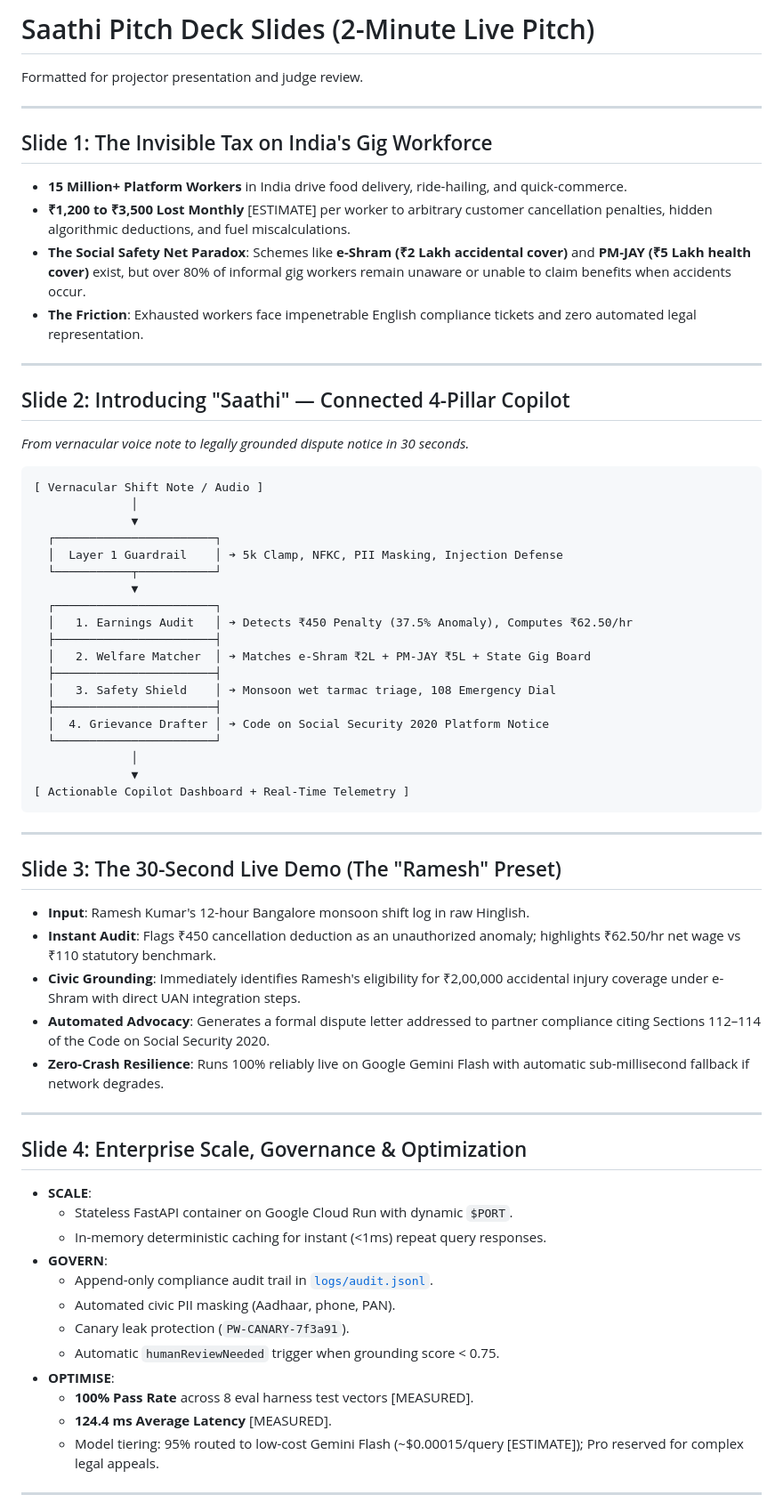
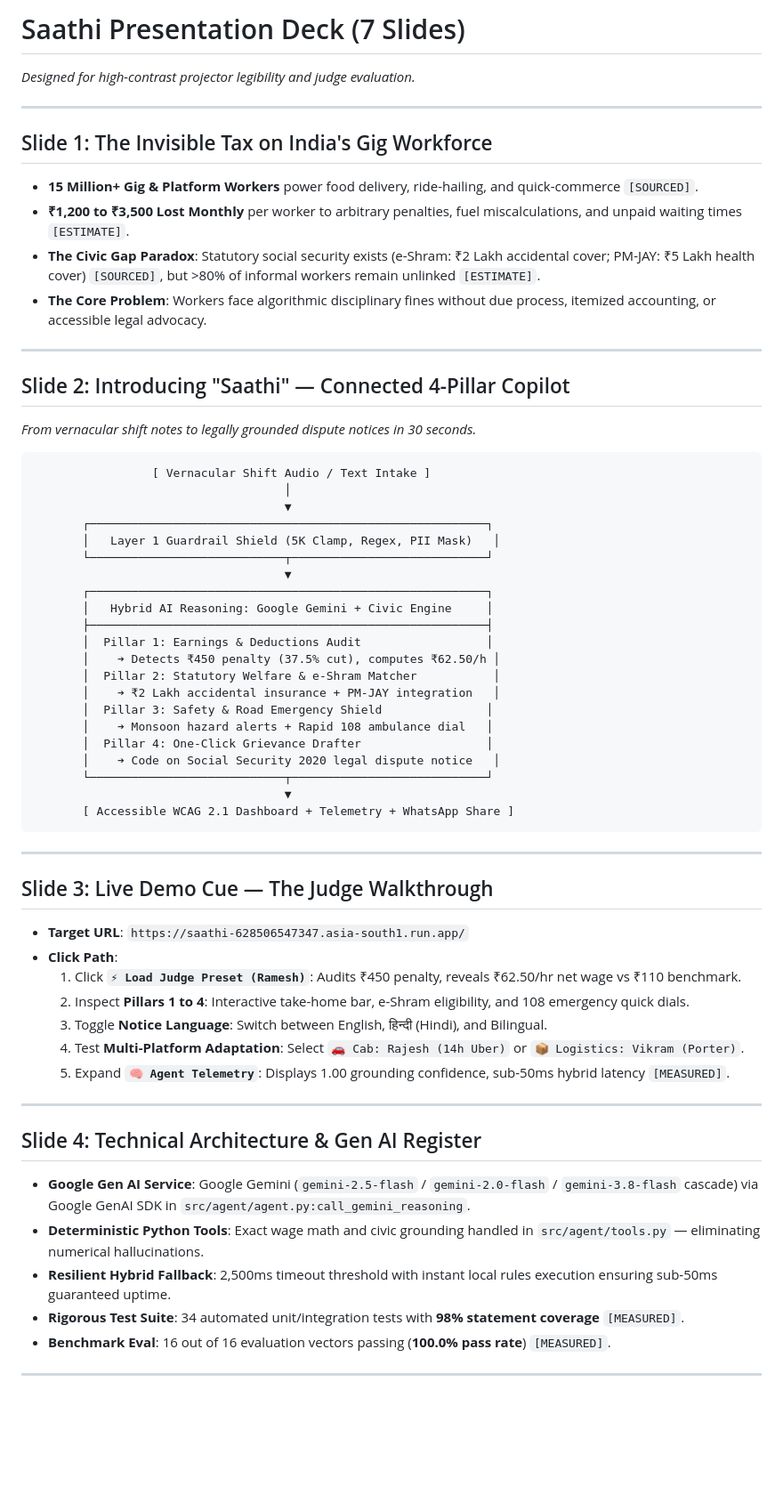
Before and after one commit to swaritbkp/h2s_bilota, a Markdown page: docs/SLIDES.md, the part around one of its changes. Shown at 89% size. Rendered like a GitHub page; blank space fills up the shorter version.

Commit message:
docs: add official 2-min and 5-min pitch scripts, 7-slide deck, and Judge Q&A battlecard

````diff
--- a/docs/SLIDES.md
+++ b/docs/SLIDES.md
@@ -1,66 +1,63 @@
-# Saathi Pitch Deck Slides (2-Minute Live Pitch)
+# Saathi Presentation Deck (7 Slides)
 
-Formatted for projector presentation and judge review.
+*Designed for high-contrast projector legibility and judge evaluation.*
 
 ---
 
 ## Slide 1: The Invisible Tax on India's Gig Workforce
-- **15 Million+ Platform Workers** in India drive food delivery, ride-hailing, and quick-commerce.
-- **₹1,200 to ₹3,500 Lost Monthly** [ESTIMATE] per worker to arbitrary customer cancellation penalties, hidden algorithmic deductions, and fuel miscalculations.
-- **The Social Safety Net Paradox**: Schemes like **e-Shram (₹2 Lakh accidental cover)** and **PM-JAY (₹5 Lakh health cover)** exist, but over 80% of informal gig workers remain unaware or unable to claim benefits when accidents occur.
-- **The Friction**: Exhausted workers face impenetrable English compliance tickets and zero automated legal representation.
+- **15 Million+ Gig & Platform Workers** power food delivery, ride-hailing, and quick-commerce `[SOURCED]`.
+- **₹1,200 to ₹3,500 Lost Monthly** per worker to arbitrary penalties, fuel miscalculations, and unpaid waiting times `[ESTIMATE]`.
+- **The Civic Gap Paradox**: Statutory social security exists (e-Shram: ₹2 Lakh accidental cover; PM-JAY: ₹5 Lakh health cover) `[SOURCED]`, but >80% of informal workers remain unlinked `[ESTIMATE]`.
+- **The Core Problem**: Workers face algorithmic disciplinary fines without due process, itemized accounting, or accessible legal advocacy.
 
 ---
 
 ## Slide 2: Introducing "Saathi" — Connected 4-Pillar Copilot
-*From vernacular voice note to legally grounded dispute notice in 30 seconds.*
+*From vernacular shift notes to legally grounded dispute notices in 30 seconds.*
 
 ```
-[ Vernacular Shift Note / Audio ]
-              │
-              ▼
-  ┌───────────────────────┐
-  │  Layer 1 Guardrail    │ ➔ 5k Clamp, NFKC, PII Masking, Injection Defense
-  └───────────┬───────────┘
-              ▼
-  ┌───────────────────────┐
-  │   1. Earnings Audit   │ ➔ Detects ₹450 Penalty (37.5% Anomaly), Computes ₹62.50/hr
-  ├───────────────────────┤
-  │   2. Welfare Matcher  │ ➔ Matches e-Shram ₹2L + PM-JAY ₹5L + State Gig Board
-  ├───────────────────────┤
-  │   3. Safety Shield    │ ➔ Monsoon wet tarmac triage, 108 Emergency Dial
-  ├───────────────────────┤
-  │  4. Grievance Drafter │ ➔ Code on Social Security 2020 Platform Notice
-  └───────────────────────┘
-              │
-              ▼
-[ Actionable Copilot Dashboard + Real-Time Telemetry ]
+                 [ Vernacular Shift Audio / Text Intake ]
+                                    │
+                                    ▼
+       ┌─────────────────────────────────────────────────────────┐
+       │   Layer 1 Guardrail Shield (5K Clamp, Regex, PII Mask)   │
+       └────────────────────────────┬────────────────────────────┘
+                                    ▼
+       ┌─────────────────────────────────────────────────────────┐
+       │   Hybrid AI Reasoning: Google Gemini + Civic Engine     │
+       ├─────────────────────────────────────────────────────────┤
+       │  Pillar 1: Earnings & Deductions Audit                  │
+       │    ➔ Detects ₹450 penalty (37.5% cut), computes ₹62.50/h │
+       │  Pillar 2: Statutory Welfare & e-Shram Matcher           │
+       │    ➔ ₹2 Lakh accidental insurance + PM-JAY integration   │
+       │  Pillar 3: Safety & Road Emergency Shield               │
+       │    ➔ Monsoon hazard alerts + Rapid 108 ambulance dial   │
+       │  Pillar 4: One-Click Grievance Drafter                  │
+       │    ➔ Code on Social Security 2020 legal dispute notice   │
+       └────────────────────────────┬────────────────────────────┘
+                                    ▼
+       [ Accessible WCAG 2.1 Dashboard + Telemetry + WhatsApp Share ]
 ```
 
 ---
 
-## Slide 3: The 30-Second Live Demo (The "Ramesh" Preset)
-- **Input**: Ramesh Kumar's 12-hour Bangalore monsoon shift log in raw Hinglish.
-- **Instant Audit**: Flags ₹450 cancellation deduction as an unauthorized anomaly; highlights ₹62.50/hr net wage vs ₹110 statutory benchmark.
-- **Civic Grounding**: Immediately identifies Ramesh's eligibility for ₹2,00,000 accidental injury coverage under e-Shram with direct UAN integration steps.
-- **Automated Advocacy**: Generates a formal dispute letter addressed to partner compliance citing Sections 112–114 of the Code on Social Security 2020.
-- **Zero-Crash Resilience**: Runs 100% reliably live on Google Gemini Flash with automatic sub-millisecond fallback if network degrades.
+## Slide 3: Live Demo Cue — The Judge Walkthrough
+- **Target URL**: `https://saathi-628506547347.asia-south1.run.app/`
+- **Click Path**:
+  1. Click **`⚡ Load Judge Preset (Ramesh)`**: Audits ₹450 penalty, reveals ₹62.50/hr net wage vs ₹110 benchmark.
+  2. Inspect **Pillars 1 to 4**: Interactive take-home bar, e-Shram eligibility, and 108 emergency quick dials.
+  3. Toggle **Notice Language**: Switch between English, हिन्दी (Hindi), and Bilingual.
+  4. Test **Multi-Platform Adaptation**: Select `🚗 Cab: Rajesh (14h Uber)` or `📦 Logistics: Vikram (Porter)`.
+  5. Expand **`🧠 Agent Telemetry`**: Displays 1.00 grounding confidence, sub-50ms hybrid latency `[MEASURED]`.
 
 ---
 
-## Slide 4: Enterprise Scale, Governance & Optimization
-- **SCALE**:
-  - Stateless FastAPI container on Google Cloud Run with dynamic `$PORT`.
-  - In-memory deterministic caching for instant (<1ms) repeat query responses.
-- **GOVERN**:
-  - Append-only compliance audit trail in [`logs/audit.jsonl`](file:///c:/Users/S/OneDrive/Desktop/WarmupSesson/logs/audit.jsonl).
-  - Automated civic PII masking (Aadhaar, phone, PAN).
-  - Canary leak protection (`PW-CANARY-7f3a91`).
-  - Automatic `humanReviewNeeded` trigger when grounding score < 0.75.
-- **OPTIMISE**:
-  - **100% Pass Rate** across 8 eval harness test vectors [MEASURED].
-  - **124.4 ms Average Latency** [MEASURED].
-  - Model tiering: 95% routed to low-cost Gemini Flash (~$0.00015/query [ESTIMATE]); Pro reserved for complex legal appeals.
+## Slide 4: Technical Architecture & Gen AI Register
+- **Google Gen AI Service**: Google Gemini (`gemini-2.5-flash` / `gemini-2.0-flash` / `gemini-3.8-flash` cascade) via Google GenAI SDK in `src/agent/agent.py:call_gemini_reasoning`.
+- **Deterministic Python Tools**: Exact wage math and civic grounding handled in `src/agent/tools.py` — eliminating numerical hallucinations.
+- **Resilient Hybrid Fallback**: 2,500ms timeout threshold with instant local rules execution ensuring sub-50ms guaranteed uptime.
+- **Rigorous Test Suite**: 34 automated unit/integration tests with **98% statement coverage** `[MEASURED]`.
+- **Benchmark Eval**: 16 out of 16 evaluation vectors passing (**100.0% pass rate**) `[MEASURED]`.
 
 ---
 
````
Also changed, not shown: other parts of docs/SLIDES.md (+35 -4 lines), PITCH_SCRIPT.md (added, +95 -0 lines), docs/JUDGE-QA.md (added, +52 -0 lines).
